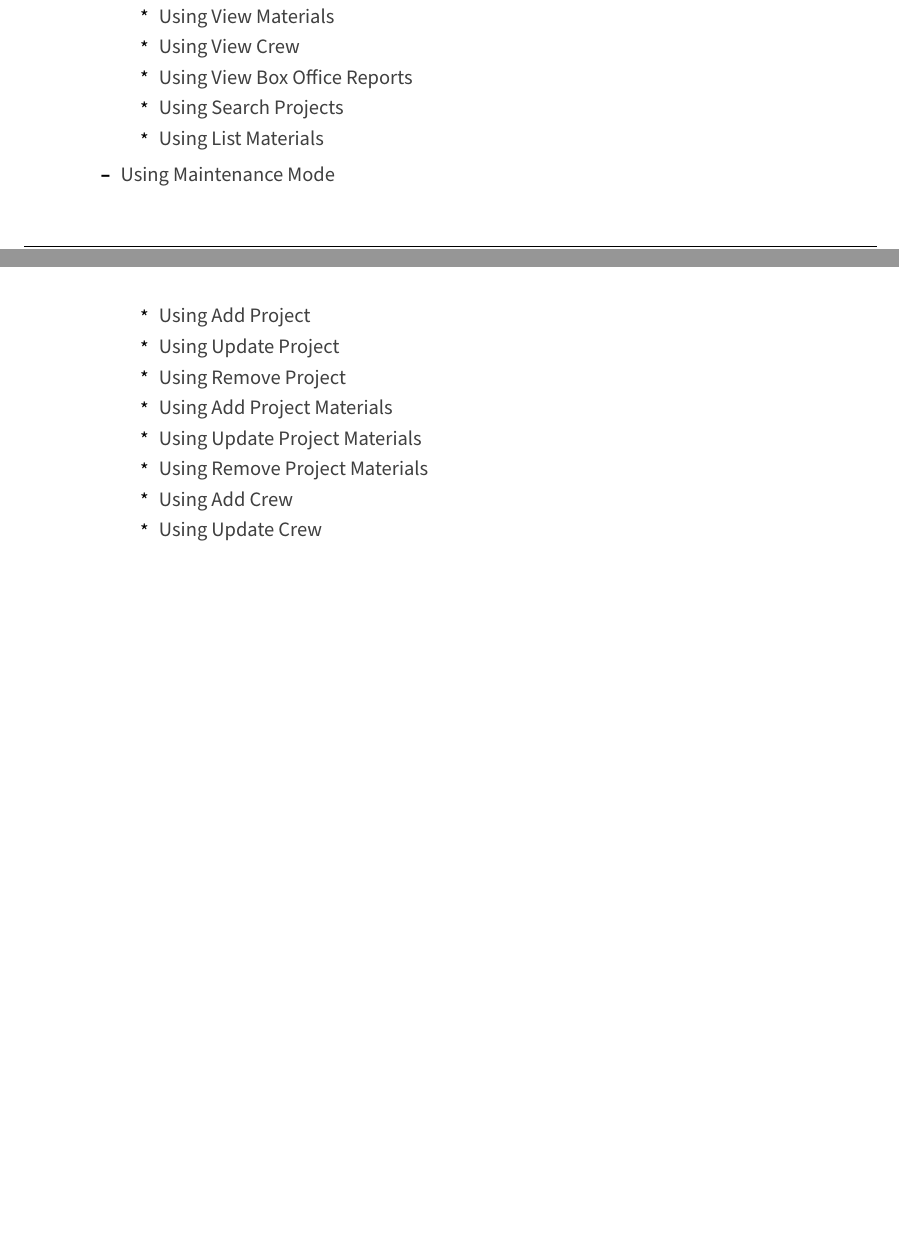
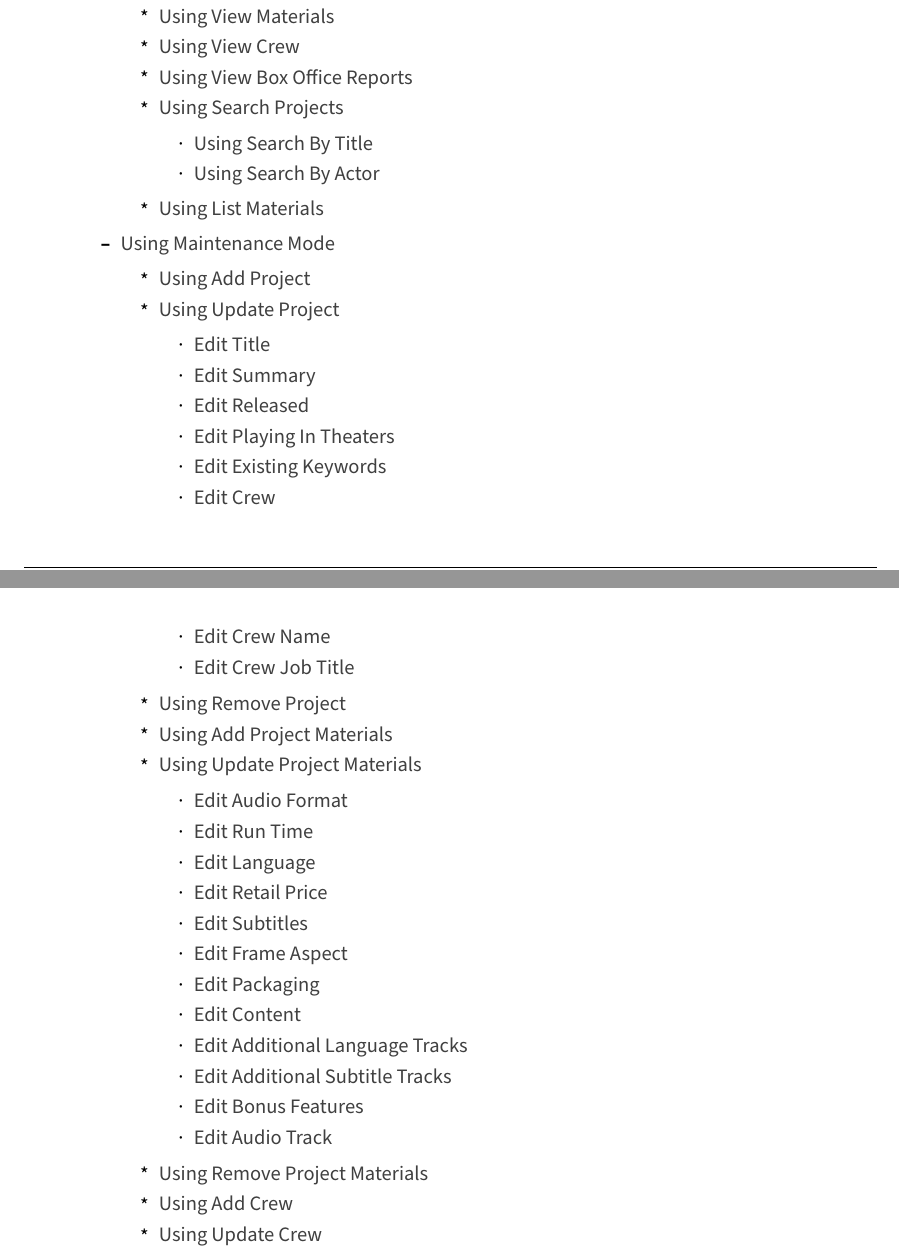
Before and after one commit to AxonC/university-sdi-project, a LaTeX document (documentation/trekstar-documentation.tex): two parts of pages 3 and 4 of 140 before the commit and two parts of pages 4 and 5 of 141 after it, joined at a grey line, cut so that both start at the same text, the shorter picture padded with empty space. Compiled offline with pdfLaTeX.

Commit message:
Readded toc

```diff
--- a/documentation/trekstar-documentation.tex
+++ b/documentation/trekstar-documentation.tex
@@ -565,6 +641,14 @@
       Office Reports}
     \item
       \protect\hyperlink{using-search-projects}{Using Search Projects}
+
+      \begin{itemize}
+      \tightlist
+      \item
+        \protect\hyperlink{using-search-by-title}{Using Search By Title}
+      \item
+        \protect\hyperlink{using-search-by-actor}{Using Search By Actor}
+      \end{itemize}
     \item
       \protect\hyperlink{using-list-materials}{Using List Materials}
     \end{itemize}
@@ -577,6 +661,28 @@
       \protect\hyperlink{using-add-project}{Using Add Project}
     \item
       \protect\hyperlink{using-update-project}{Using Update Project}
+
+      \begin{itemize}
+      \tightlist
+      \item
+        \protect\hyperlink{edit-title-1}{Edit Title}
+      \item
+        \protect\hyperlink{edit-summary-1}{Edit Summary}
+      \item
+        \protect\hyperlink{edit-released-1}{Edit Released}
+      \item
+        \protect\hyperlink{edit-playing-in-theaters-1}{Edit Playing In
+        Theaters}
+      \item
+        \protect\hyperlink{edit-existing-keywords}{Edit Existing
+        Keywords}
+      \item
+        \protect\hyperlink{edit-crew-1}{Edit Crew}
+      \item
+        \protect\hyperlink{edit-crew-name-2}{Edit Crew Name}
+      \item
+        \protect\hyperlink{edit-crew-job-title-2}{Edit Crew Job Title}
+      \end{itemize}
     \item
       \protect\hyperlink{using-remove-project}{Using Remove Project}
     \item
@@ -585,6 +691,36 @@
     \item
       \protect\hyperlink{using-update-project-materials}{Using Update
       Project Materials}
+
+      \begin{itemize}
+      \tightlist
+      \item
+        \protect\hyperlink{edit-audio-format-1}{Edit Audio Format}
+      \item
+        \protect\hyperlink{edit-run-time-1}{Edit Run Time}
+      \item
+        \protect\hyperlink{edit-language-1}{Edit Language}
+      \item
+        \protect\hyperlink{edit-retail-price-1}{Edit Retail Price}
+      \item
+        \protect\hyperlink{edit-subtitles-1}{Edit Subtitles}
+      \item
+        \protect\hyperlink{edit-frame-aspect-1}{Edit Frame Aspect}
+      \item
+        \protect\hyperlink{edit-packaging-1}{Edit Packaging}
+      \item
+        \protect\hyperlink{edit-content-1}{Edit Content}
+      \item
+        \protect\hyperlink{edit-additional-language-tracks-1}{Edit
+        Additional Language Tracks}
+      \item
+        \protect\hyperlink{edit-additional-subtitle-tracks-1}{Edit
+        Additional Subtitle Tracks}
+      \item
+        \protect\hyperlink{edit-bonus-features-1}{Edit Bonus Features}
+      \item
+        \protect\hyperlink{edit-audio-track}{Edit Audio Track}
+      \end{itemize}
     \item
       \protect\hyperlink{using-remove-project-materials}{Using Remove
       Project Materials}
```
Also changed, not shown: documentation/trekstar-documentation.pdf, documentation/trekstar-documentation.tex (84 more changed lines).
